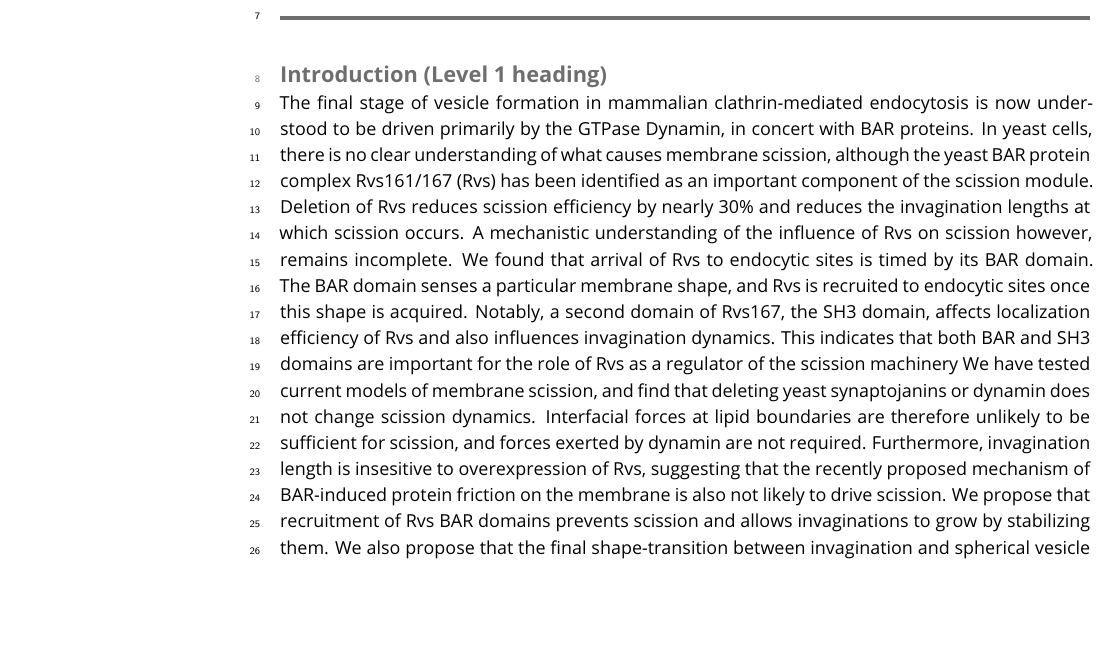
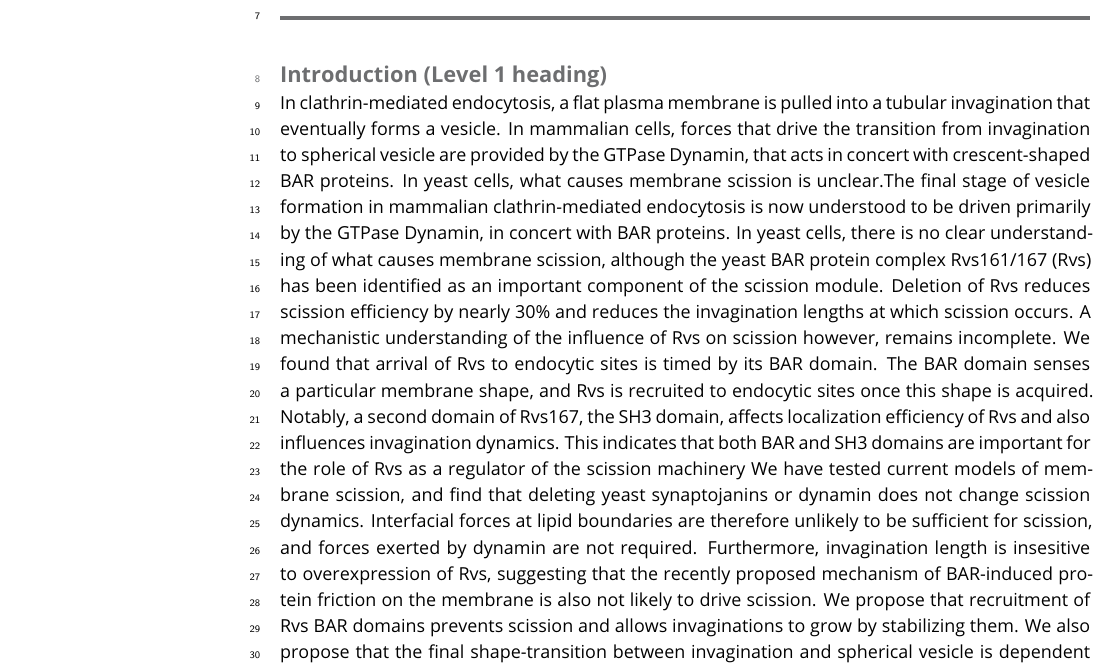
Before and after one commit to deepikaamenon/scission_paper, a LaTeX document (main.tex): part of page 1 of 8, cut so that both start at the same text, the shorter picture padded with empty space. Compiled offline with pdfLaTeX.

Commit message:
txs auto checkin

```diff
--- a/main.tex
+++ b/main.tex
@@ -51,8 +51,7 @@ This is not going to elife
 
 \section{Introduction (Level 1 heading)}
 
-The final stage of vesicle formation in mammalian clathrin-mediated endocytosis is now understood to be driven primarily by the GTPase Dynamin, in concert with BAR proteins.
-In yeast cells, there is no clear understanding of what causes membrane scission,
+In clathrin-mediated endocytosis, a flat plasma membrane is pulled into a tubular invagination that eventually forms a vesicle. In mammalian cells, forces that drive the transition from invagination to spherical vesicle are provided by the GTPase Dynamin, that acts in concert with crescent-shaped BAR proteins. In yeast cells, what causes membrane scission is unclear.The final stage of vesicle formation in mammalian clathrin-mediated endocytosis is now understood to be driven primarily by the GTPase Dynamin, in concert with BAR proteins. In yeast cells, there is no clear understanding of what causes membrane scission,
 although the yeast BAR protein complex Rvs161/167 (Rvs) has been identified as an important component of the scission module. Deletion of Rvs reduces scission efficiency by nearly
 30\% and reduces the invagination lengths at which scission occurs. A mechanistic understanding of the influence of Rvs on scission however, remains incomplete.
 We found that arrival of Rvs to endocytic sites is timed by its BAR domain. The BAR domain senses a particular membrane shape, and Rvs is recruited to endocytic sites once this shape is acquired. Notably, a second domain of Rvs167, the SH3 domain, affects localization efficiency of Rvs and also influences invagination dynamics. This indicates that both BAR and SH3 domains are important for the role of Rvs as a regulator of the scission machinery
```
